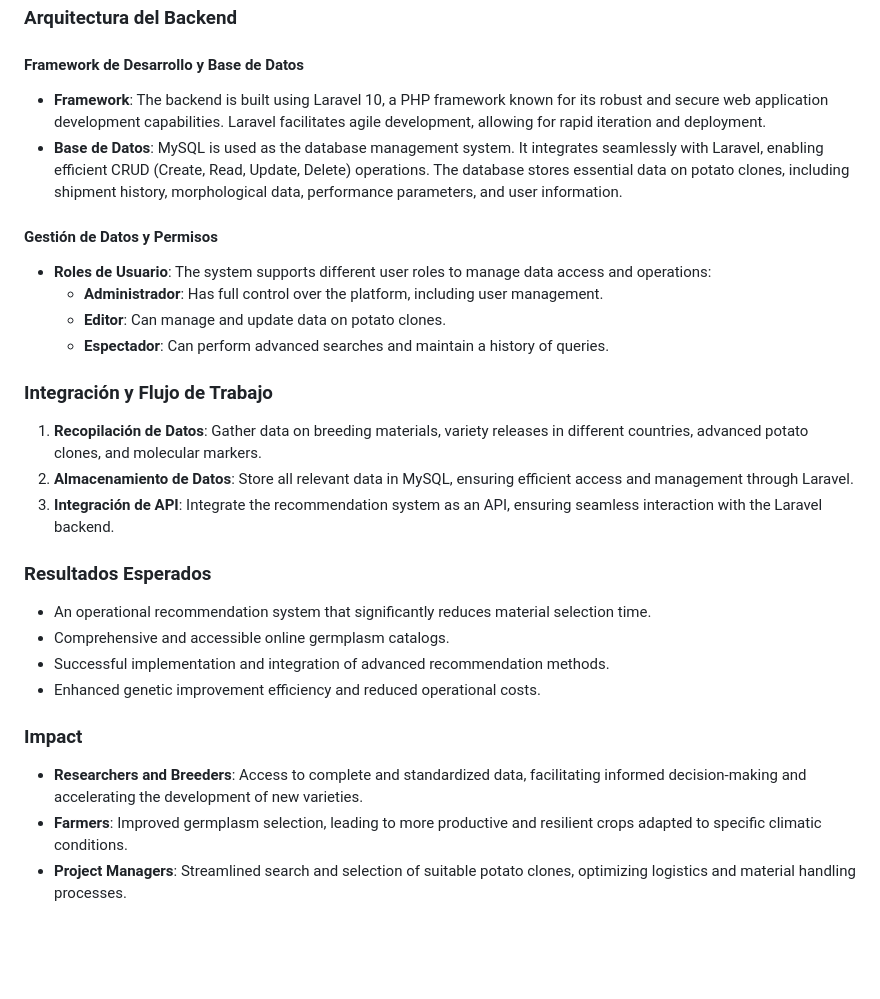
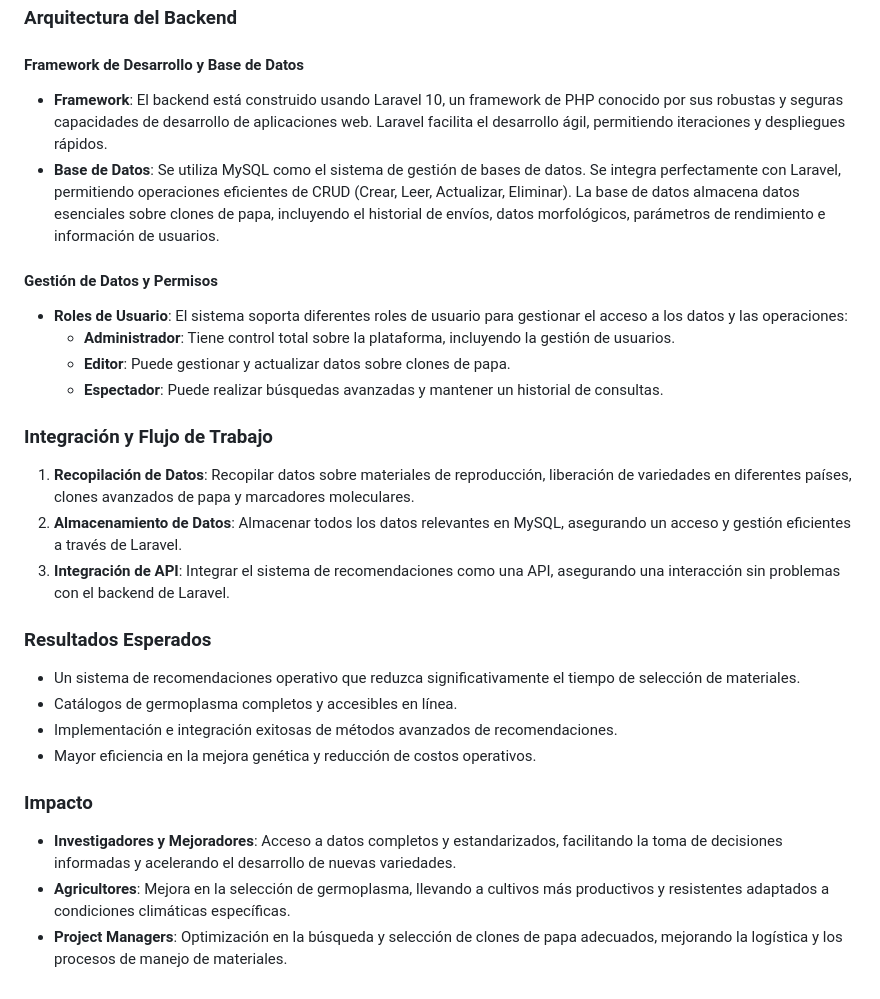
Before and after one commit to FranciscoAscue/crop-catalogue-admin, a Markdown page: README.md, the part around the change. Rendered like a GitHub page; blank space fills up the shorter version.

```diff
--- a/README.md
+++ b/README.md
@@ -14,28 +14,28 @@ El backend de la plataforma para optimizar los procesos de selección de papas a
 ### Arquitectura del Backend
 
 #### Framework de Desarrollo y Base de Datos
-- **Framework**: The backend is built using Laravel 10, a PHP framework known for its robust and secure web application development capabilities. Laravel facilitates agile development, allowing for rapid iteration and deployment.
-- **Base de Datos**: MySQL is used as the database management system. It integrates seamlessly with Laravel, enabling efficient CRUD (Create, Read, Update, Delete) operations. The database stores essential data on potato clones, including shipment history, morphological data, performance parameters, and user information.
+- **Framework**: El backend está construido usando Laravel 10, un framework de PHP conocido por sus robustas y seguras capacidades de desarrollo de aplicaciones web. Laravel facilita el desarrollo ágil, permitiendo iteraciones y despliegues rápidos.
+- **Base de Datos**: Se utiliza MySQL como el sistema de gestión de bases de datos. Se integra perfectamente con Laravel, permitiendo operaciones eficientes de CRUD (Crear, Leer, Actualizar, Eliminar). La base de datos almacena datos esenciales sobre clones de papa, incluyendo el historial de envíos, datos morfológicos, parámetros de rendimiento e información de usuarios.
 
 #### Gestión de Datos y Permisos
-- **Roles de Usuario**: The system supports different user roles to manage data access and operations:
-  - **Administrador**: Has full control over the platform, including user management.
-  - **Editor**: Can manage and update data on potato clones.
-  - **Espectador**: Can perform advanced searches and maintain a history of queries.
+- **Roles de Usuario**: El sistema soporta diferentes roles de usuario para gestionar el acceso a los datos y las operaciones:
+  - **Administrador**: Tiene control total sobre la plataforma, incluyendo la gestión de usuarios.
+  - **Editor**: Puede gestionar y actualizar datos sobre clones de papa.
+  - **Espectador**: Puede realizar búsquedas avanzadas y mantener un historial de consultas.
 
 ### Integración y Flujo de Trabajo
-1. **Recopilación de Datos**: Gather data on breeding materials, variety releases in different countries, advanced potato clones, and molecular markers.
-2. **Almacenamiento de Datos**: Store all relevant data in MySQL, ensuring efficient access and management through Laravel.
-3. **Integración de API**: Integrate the recommendation system as an API, ensuring seamless interaction with the Laravel backend.
+1. **Recopilación de Datos**: Recopilar datos sobre materiales de reproducción, liberación de variedades en diferentes países, clones avanzados de papa y marcadores moleculares.
+2. **Almacenamiento de Datos**: Almacenar todos los datos relevantes en MySQL, asegurando un acceso y gestión eficientes a través de Laravel.
+3. **Integración de API**: Integrar el sistema de recomendaciones como una API, asegurando una interacción sin problemas con el backend de Laravel.
 
 ### Resultados Esperados
 
-- An operational recommendation system that significantly reduces material selection time.
-- Comprehensive and accessible online germplasm catalogs.
-- Successful implementation and integration of advanced recommendation methods.
-- Enhanced genetic improvement efficiency and reduced operational costs.
+- Un sistema de recomendaciones operativo que reduzca significativamente el tiempo de selección de materiales.
+- Catálogos de germoplasma completos y accesibles en línea.
+- Implementación e integración exitosas de métodos avanzados de recomendaciones.
+- Mayor eficiencia en la mejora genética y reducción de costos operativos.
 
-### Impact
-- **Researchers and Breeders**: Access to complete and standardized data, facilitating informed decision-making and accelerating the development of new varieties.
-- **Farmers**: Improved germplasm selection, leading to more productive and resilient crops adapted to specific climatic conditions.
-- **Project Managers**: Streamlined search and selection of suitable potato clones, optimizing logistics and material handling processes.
+### Impacto
+- **Investigadores y Mejoradores**: Acceso a datos completos y estandarizados, facilitando la toma de decisiones informadas y acelerando el desarrollo de nuevas variedades.
+- **Agricultores**: Mejora en la selección de germoplasma, llevando a cultivos más productivos y resistentes adaptados a condiciones climáticas específicas.
+- **Project Managers**: Optimización en la búsqueda y selección de clones de papa adecuados, mejorando la logística y los procesos de manejo de materiales.
```
